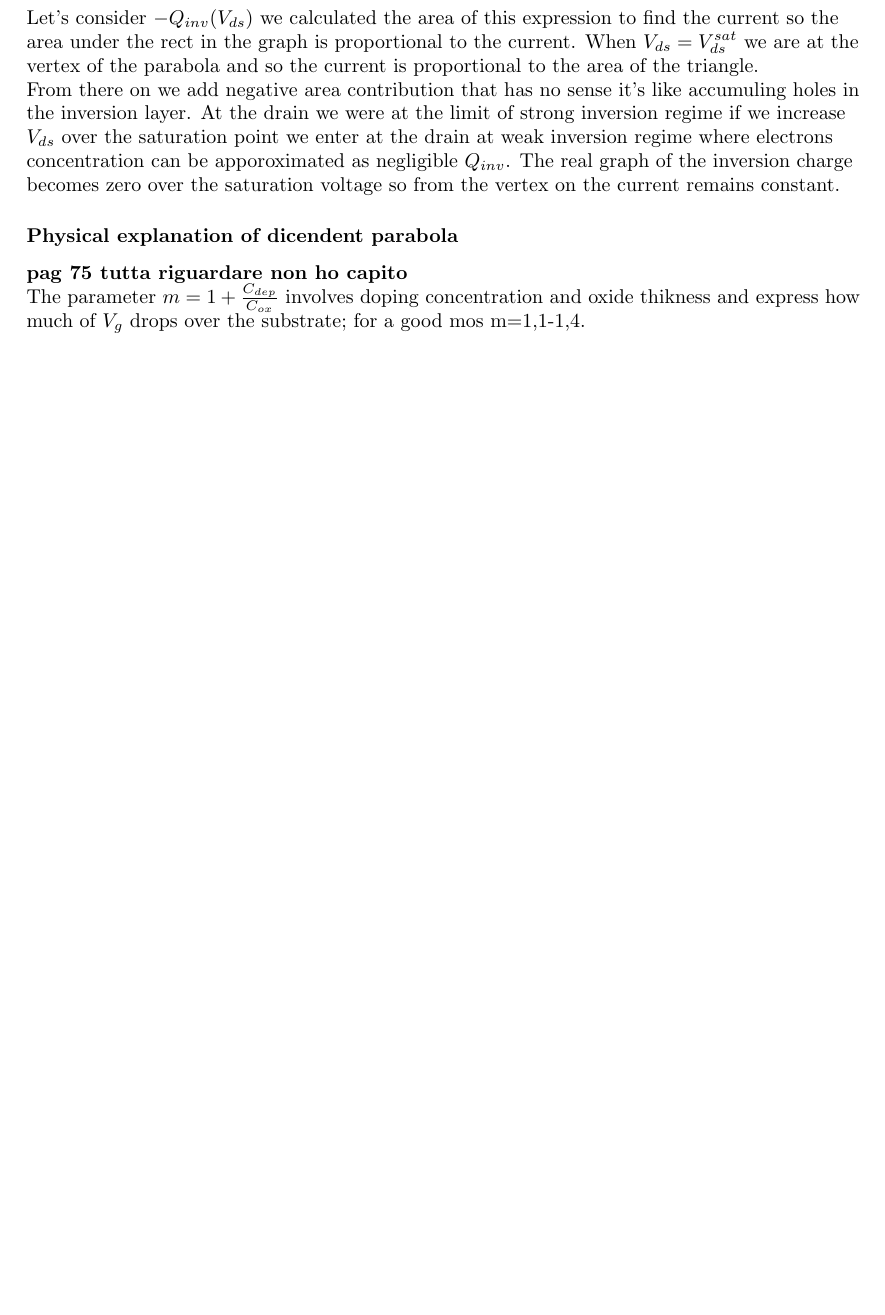
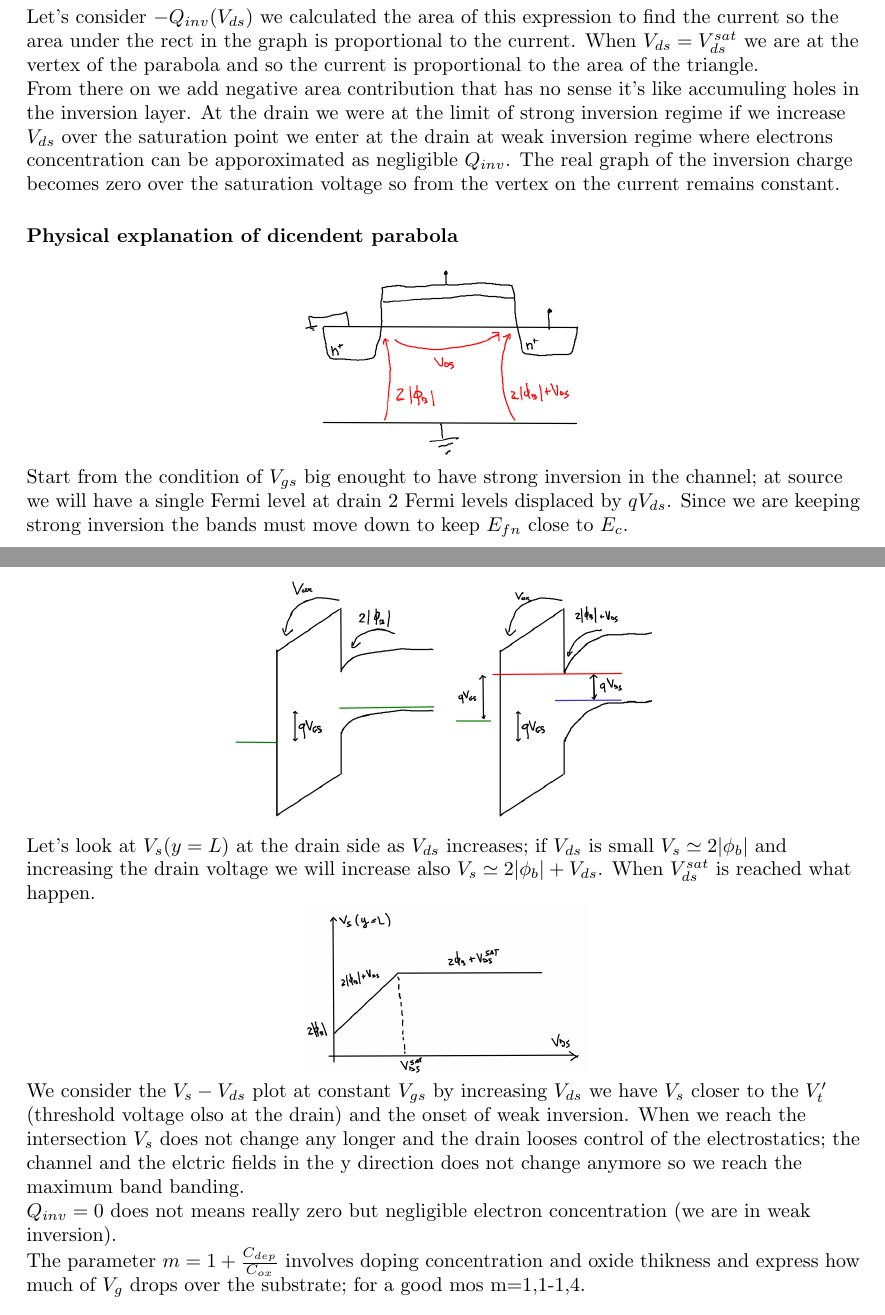
Before and after one commit to matteobaldo/Electorn_Devices, a LaTeX thesis (ED.tex, which reads Chapter5.tex): part of page 59 of 93 before the commit and two parts of pages 59 and 60 of 95 after it, the two joined at a grey line, cut so that both start at the same text, the shorter picture padded with empty space. Compiled offline with pdfLaTeX.

Commit message:
Modifiche 26/1/17

```diff
--- a/Chapter5.tex
+++ b/Chapter5.tex
@@ -194,8 +194,28 @@ From there on we add negative area contribution that has no sense it's like accu
 
 %------------------------------------------------------------------------%
 \subsubsection{Physical explanation of dicendent parabola}
-{\bf pag 75 tutta riguardare non ho capito}\\
 
+
+\centering
+\includegraphics[width=0.35\textwidth]{f1.png}\\
+\raggedright
+
+Start from the condition of $V_{gs}$ big enought to have strong inversion in the channel; at source we will have a single Fermi level at drain 2 Fermi levels displaced by $qV_{ds}$. Since we are keeping strong inversion the bands must move down to keep $E_{fn}$ close to $E_c$.\\
+
+\centering
+\includegraphics[width=0.5\textwidth]{f2.png}\\
+\raggedright
+
+
+Let's look at $V_s(y=L)$ at the drain side as $V_{ds}$ increases; if $V_{ds}$ is small $V_s\simeq 2|\phi_b|$ and increasing the drain voltage we will increase also $V_s\simeq 2|\phi_b|+V_{ds}$. When $V_{ds}^{sat}$ is reached what happen.\\
+
+
+\centering
+\includegraphics[width=0.35\textwidth]{f3.png}\\
+\raggedright
+
+
+We consider the $V_s-V_{ds}$ plot at constant $V_{gs}$ by increasing $V_{ds}$ we have $V_s$ closer to the $V_t'$ (threshold voltage olso at the drain) and the onset of weak inversion. When we reach the intersection $V_s$ does not change any longer and the drain looses control of the electrostatics; the channel and the elctric fields in the y direction does not change anymore so we reach the maximum band banding.\\ $Q_{inv}=0$ does not means really zero but negligible electron concentration (we are in weak inversion).\\
 The parameter $m=1+\frac{C_{dep}}{C_{ox}}$ involves doping concentration and oxide thikness and express how much of $V_g$ drops over the substrate; for a good mos m=1,1-1,4.\\
 
 
```
Also changed, not shown: Chapter6.tex (+6 -7 lines), ED.pdf, ear.png (added), emi.png (added), f1.png (added), f2.png (added), f3.png (added), 3 other files.
